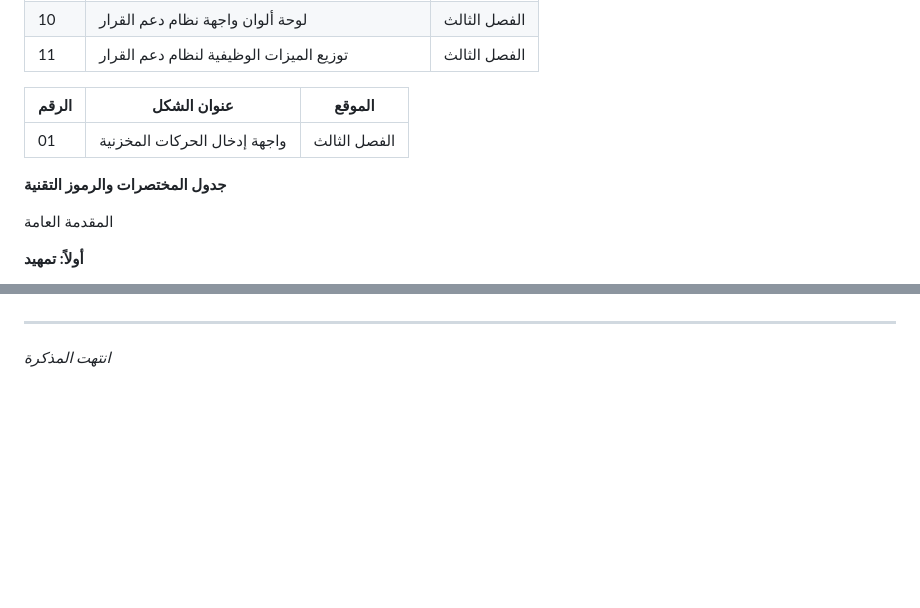
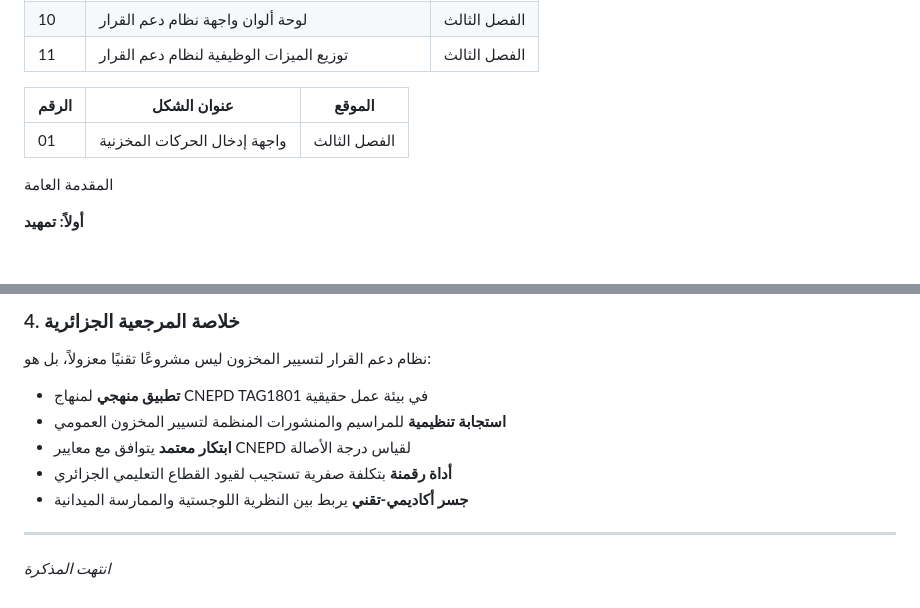
Before and after one commit to kamelmh/logistics-public-sector-refactor, a Markdown page: Thesis_Surgical_Edit/Final_Thesis_Academix_v13_2.md, 2 parts joined by grey strips. Drawn GitHub-style; blank space fills up the shorter version.

Commit message:
docs(thesis): deduplicate glossaries, add DSS-Algerian references appendix (ملحق 7) with intelligent referencing linking CNEPD curriculum to VBA modules and field results, regenerate PDF (792 KB)

```diff
--- a/Thesis_Surgical_Edit/Final_Thesis_Academix_v13_2.md
+++ b/Thesis_Surgical_Edit/Final_Thesis_Academix_v13_2.md
@@ -160,8 +160,6 @@ CNEPD ---Administration publique algérienne
 |-------|-------------|--------|
 | 01 | واجهة إدخال الحركات المخزنية | الفصل الثالث |
 
-**جدول المختصرات والرموز التقنية**
-
 المقدمة العامة
 
 **أولاً: تمهيد**
@@ -1761,3 +1771,12 @@ Learning. من خلال تحليل البيانات التاريخية للاس
+### 4. خلاصة المرجعية الجزائرية
+
+نظام دعم القرار لتسيير المخزون ليس مشروعًا تقنيًا معزولاً، بل هو:
+- **تطبيق منهجي** لمنهاج CNEPD TAG1801 في بيئة عمل حقيقية
+- **استجابة تنظيمية** للمراسيم والمنشورات المنظمة لتسيير المخزون العمومي
+- **ابتكار معتمد** يتوافق مع معايير CNEPD لقياس درجة الأصالة
+- **أداة رقمنة** بتكلفة صفرية تستجيب لقيود القطاع التعليمي الجزائري
+- **جسر أكاديمي-تقني** يربط بين النظرية اللوجستية والممارسة الميدانية
+
 ---
 
 *انتهت المذكرة*
```
Also changed, not shown: other parts of Thesis_Surgical_Edit/Final_Thesis_Academix_v13_2.md (+65 -53 lines).
